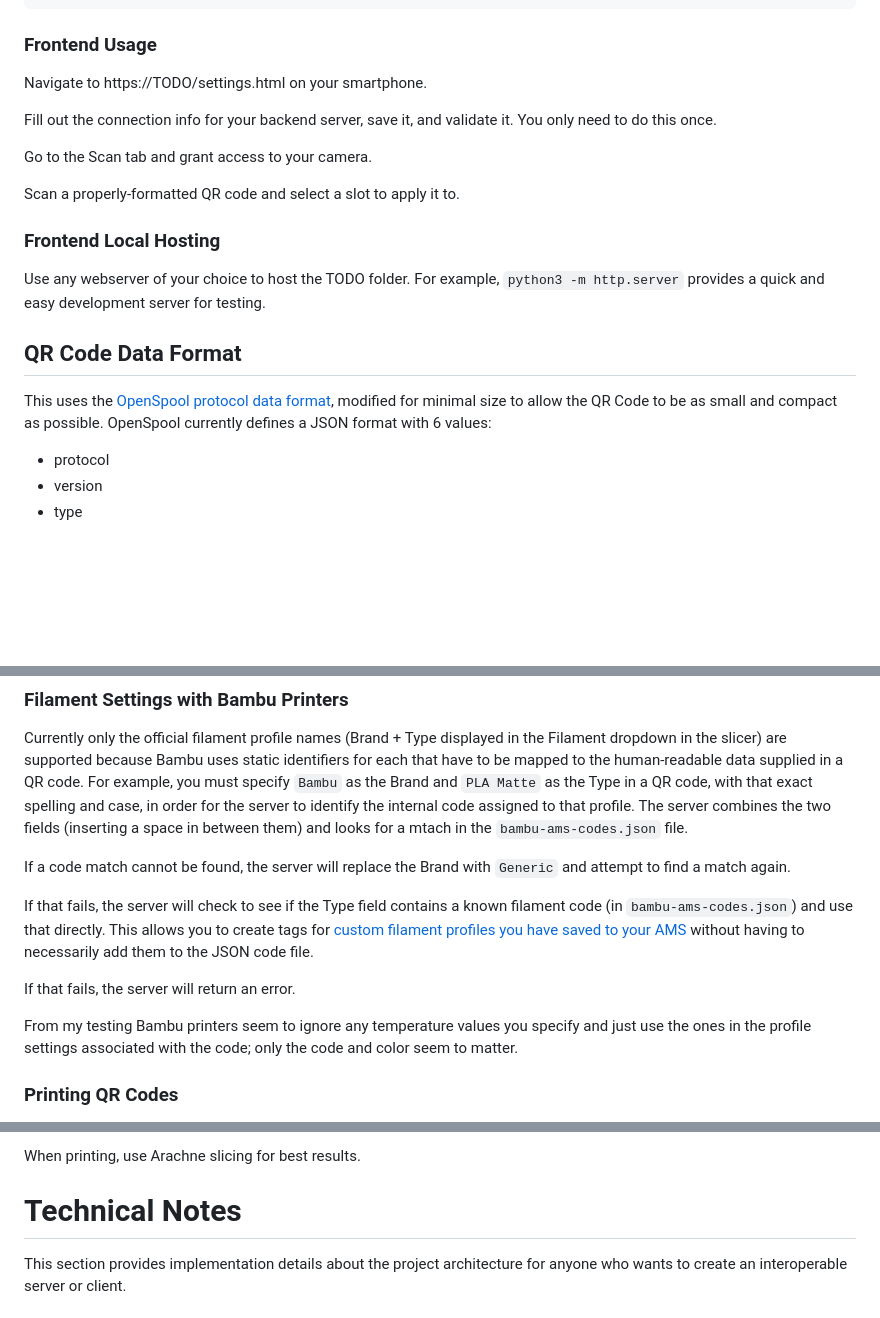
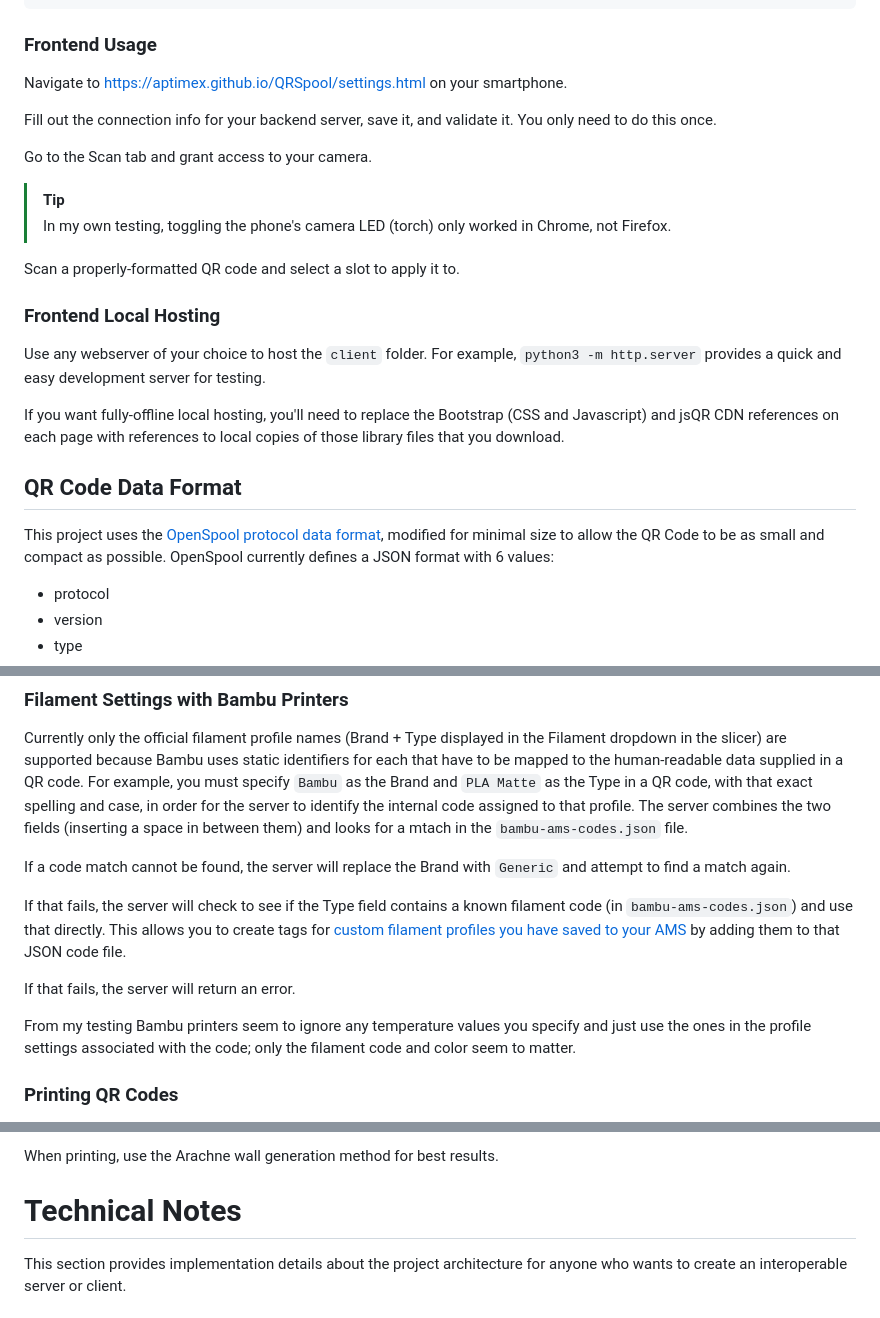
Before and after one commit to Aptimex/QRSpool, a Markdown page: README.md, 3 parts joined by grey strips. Rendered like a GitHub page; blank space fills up the shorter version.

Commit message:
readme improvements

````diff
--- a/README.md
+++ b/README.md
@@ -60,19 +60,24 @@ flask run --host=0.0.0.0 --cert=cert.pem --key=key.pem
 ```
 
 ### Frontend Usage
-Navigate to https://TODO/settings.html on your smartphone.
+Navigate to https://aptimex.github.io/QRSpool/settings.html on your smartphone.
 
 Fill out the connection info for your backend server, save it, and validate it. You only need to do this once.
 
 Go to the Scan tab and grant access to your camera.
 
+> [!TIP]
+> In my own testing, toggling the phone's camera LED (torch) only worked in Chrome, not Firefox.
+
 Scan a properly-formatted QR code and select a slot to apply it to.
 
 ### Frontend Local Hosting
-Use any webserver of your choice to host the TODO folder. For example, `python3 -m http.server` provides a quick and easy development server for testing.
+Use any webserver of your choice to host the `client` folder. For example, `python3 -m http.server` provides a quick and easy development server for testing.
+
+If you want fully-offline local hosting, you'll need to replace the Bootstrap (CSS and Javascript) and jsQR CDN references on each page with references to local copies of those library files that you download.
 
 ## QR Code Data Format
-This uses the [OpenSpool protocol data format](https://openspool.io/rfid.html), modified for minimal size to allow the QR Code to be as small and compact as possible. OpenSpool currently defines a JSON format with 6 values:
+This project uses the [OpenSpool protocol data format](https://openspool.io/rfid.html), modified for minimal size to allow the QR Code to be as small and compact as possible. OpenSpool currently defines a JSON format with 6 values:
 - protocol
 - version
 - type
@@ -95,11 +100,11 @@ Currently only the official filament profile names (Brand + Type displayed in th
 
 If a code match cannot be found, the server will replace the Brand with `Generic` and attempt to find a match again.
 
-If that fails, the server will check to see if the Type field contains a known filament code (in `bambu-ams-codes.json`) and use that directly. This allows you to create tags for [custom filament profiles you have saved to your AMS](https://forum.bambulab.com/t/how-to-add-custom-filaments-so-you-can-select-them-in-the-ams/52140) without having to necessarily add them to the JSON code file.
+If that fails, the server will check to see if the Type field contains a known filament code (in `bambu-ams-codes.json`) and use that directly. This allows you to create tags for [custom filament profiles you have saved to your AMS](https://forum.bambulab.com/t/how-to-add-custom-filaments-so-you-can-select-them-in-the-ams/52140) by adding them to that JSON code file.
 
 If that fails, the server will return an error.
 
-From my testing Bambu printers seem to ignore any temperature values you specify and just use the ones in the profile settings associated with the code; only the code and color seem to matter.
+From my testing Bambu printers seem to ignore any temperature values you specify and just use the ones in the profile settings associated with the code; only the filament code and color seem to matter.
 
 ### Printing QR Codes
 I recommend [QR2STL](https://printer.tools/qrcode2stl) for generating printable QR codes. It provides a lot of customization options (notably including different error correction levels) and a quick 3D preview of the STL.
@@ -108,5 +113,5 @@ I've had good luck generating QR codes with this data format that are 30x30mm, w
 
-When printing, use Arachne slicing for best results.
+When printing, use the Arachne wall generation method for best results.
 
 # Technical Notes
 This section provides implementation details about the project architecture for anyone who wants to create an interoperable server or client.
````
Also changed, not shown: other parts of README.md (+1 -1 lines).
